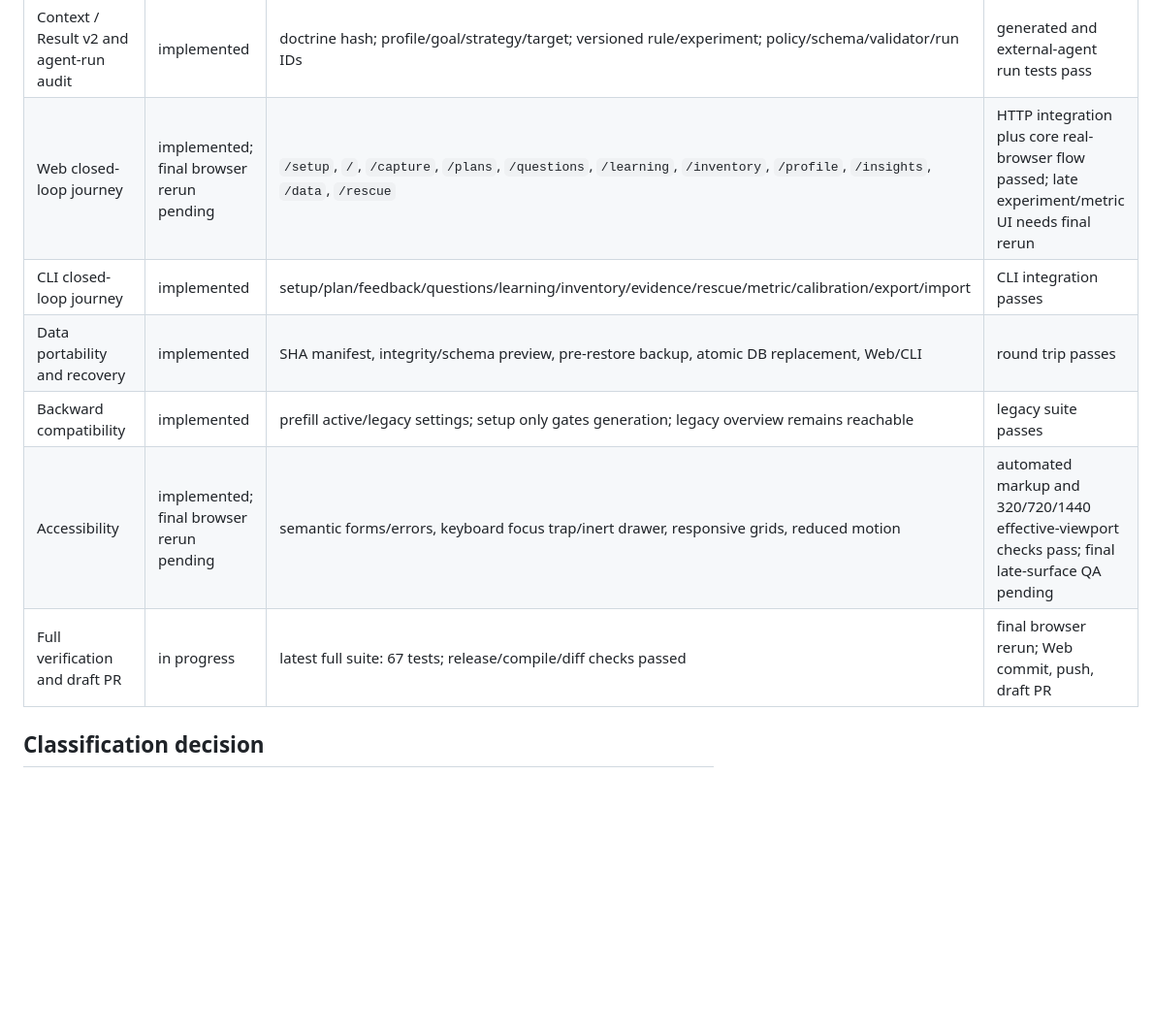
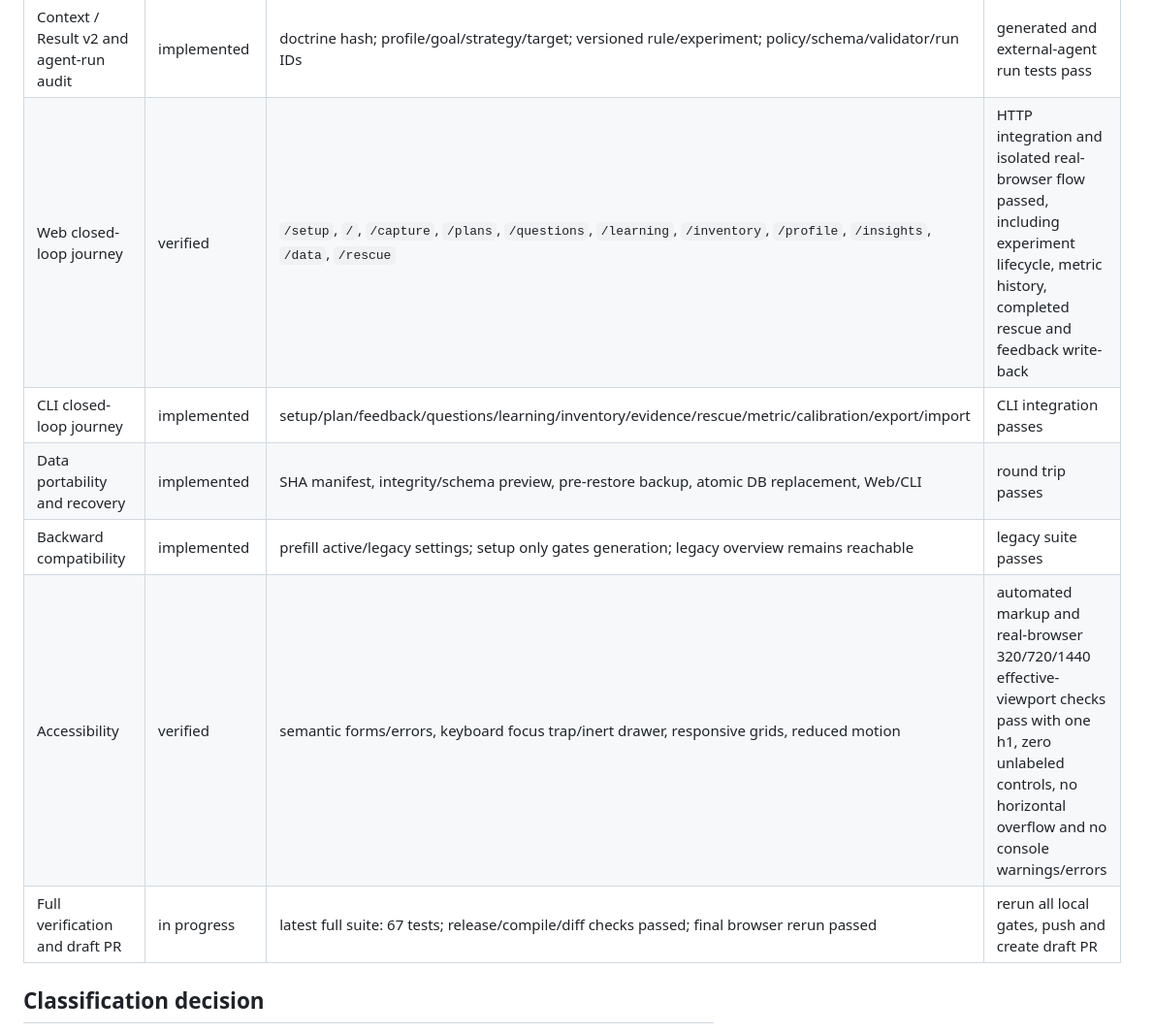
Before and after one commit to QianQIUlp/meal-circuit, a Markdown page: docs/adaptive-closed-loop-verification.md, the part around the change. Shown at 97% size. Rendered like a GitHub page; blank space fills up the shorter version.

Commit message:
docs: record final closed-loop verification

```diff
--- a/docs/adaptive-closed-loop-verification.md
+++ b/docs/adaptive-closed-loop-verification.md
@@ -13,12 +13,12 @@ This file tracks the approved end-to-end delivery against concrete code and veri
 | Constrained planning and rescue | implemented | immutable plan projections, Result v2 hard-constraint compiler, scoped rescue provenance | invalid-plan and rescue feedback tests pass |
 | Inventory and carry-over | implemented | inventory events in context, planning, rescue, Web/CLI and portable bundle | round-trip tests pass |
 | Context / Result v2 and agent-run audit | implemented | doctrine hash; profile/goal/strategy/target; versioned rule/experiment; policy/schema/validator/run IDs | generated and external-agent run tests pass |
-| Web closed-loop journey | implemented; final browser rerun pending | `/setup`, `/`, `/capture`, `/plans`, `/questions`, `/learning`, `/inventory`, `/profile`, `/insights`, `/data`, `/rescue` | HTTP integration plus core real-browser flow passed; late experiment/metric UI needs final rerun |
+| Web closed-loop journey | verified | `/setup`, `/`, `/capture`, `/plans`, `/questions`, `/learning`, `/inventory`, `/profile`, `/insights`, `/data`, `/rescue` | HTTP integration and isolated real-browser flow passed, including experiment lifecycle, metric history, completed rescue and feedback write-back |
 | CLI closed-loop journey | implemented | setup/plan/feedback/questions/learning/inventory/evidence/rescue/metric/calibration/export/import | CLI integration passes |
 | Data portability and recovery | implemented | SHA manifest, integrity/schema preview, pre-restore backup, atomic DB replacement, Web/CLI | round trip passes |
 | Backward compatibility | implemented | prefill active/legacy settings; setup only gates generation; legacy overview remains reachable | legacy suite passes |
-| Accessibility | implemented; final browser rerun pending | semantic forms/errors, keyboard focus trap/inert drawer, responsive grids, reduced motion | automated markup and 320/720/1440 effective-viewport checks pass; final late-surface QA pending |
-| Full verification and draft PR | in progress | latest full suite: 67 tests; release/compile/diff checks passed | final browser rerun; Web commit, push, draft PR |
+| Accessibility | verified | semantic forms/errors, keyboard focus trap/inert drawer, responsive grids, reduced motion | automated markup and real-browser 320/720/1440 effective-viewport checks pass with one h1, zero unlabeled controls, no horizontal overflow and no console warnings/errors |
+| Full verification and draft PR | in progress | latest full suite: 67 tests; release/compile/diff checks passed; final browser rerun passed | rerun all local gates, push and create draft PR |
 
 ## Classification decision
 
```
Also changed, not shown: DEVELOPMENT.md (+3 -3 lines).
